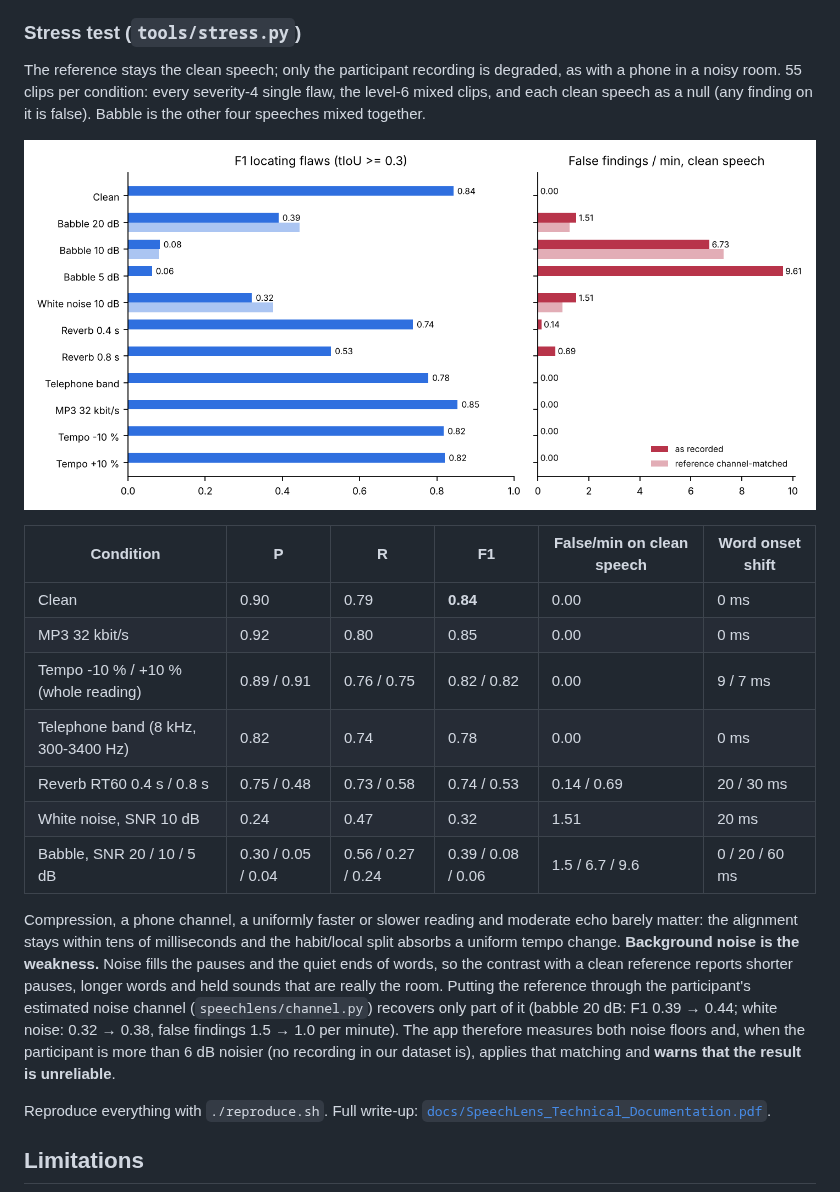
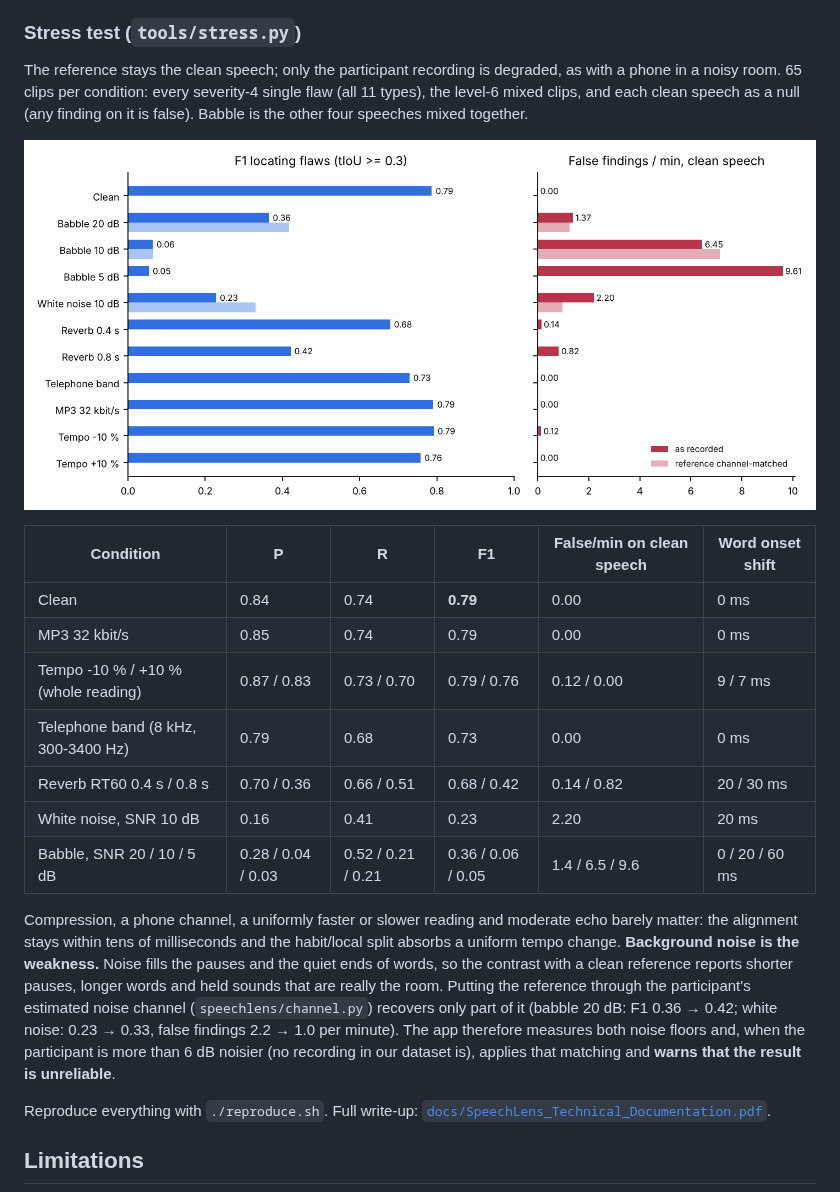
Before and after one commit to rishinavroop22/speechlens, a Markdown page: README.md, the part around the change. GitHub-like rendering; pictures changed too: docs/figures/stress.png.

```diff
--- a/README.md
+++ b/README.md
@@ -167,21 +167,21 @@ Each explanation names one cause. We change exactly that variable in the partici
 
 ### Stress test (`tools/stress.py`)
 
-The reference stays the clean speech; only the participant recording is degraded, as with a phone in a noisy room. 55 clips per condition: every severity-4 single flaw, the level-6 mixed clips, and each clean speech as a null (any finding on it is false). Babble is the other four speeches mixed together.
+The reference stays the clean speech; only the participant recording is degraded, as with a phone in a noisy room. 65 clips per condition: every severity-4 single flaw (all 11 types), the level-6 mixed clips, and each clean speech as a null (any finding on it is false). Babble is the other four speeches mixed together.
 
 ![Stress test](docs/figures/stress.png)
 
 | Condition | P | R | F1 | False/min on clean speech | Word onset shift |
 |---|---|---|---|---|---|
-| Clean | 0.90 | 0.79 | **0.84** | 0.00 | 0 ms |
-| MP3 32 kbit/s | 0.92 | 0.80 | 0.85 | 0.00 | 0 ms |
-| Tempo -10 % / +10 % (whole reading) | 0.89 / 0.91 | 0.76 / 0.75 | 0.82 / 0.82 | 0.00 | 9 / 7 ms |
-| Telephone band (8 kHz, 300-3400 Hz) | 0.82 | 0.74 | 0.78 | 0.00 | 0 ms |
-| Reverb RT60 0.4 s / 0.8 s | 0.75 / 0.48 | 0.73 / 0.58 | 0.74 / 0.53 | 0.14 / 0.69 | 20 / 30 ms |
-| White noise, SNR 10 dB | 0.24 | 0.47 | 0.32 | 1.51 | 20 ms |
-| Babble, SNR 20 / 10 / 5 dB | 0.30 / 0.05 / 0.04 | 0.56 / 0.27 / 0.24 | 0.39 / 0.08 / 0.06 | 1.5 / 6.7 / 9.6 | 0 / 20 / 60 ms |
+| Clean | 0.84 | 0.74 | **0.79** | 0.00 | 0 ms |
+| MP3 32 kbit/s | 0.85 | 0.74 | 0.79 | 0.00 | 0 ms |
+| Tempo -10 % / +10 % (whole reading) | 0.87 / 0.83 | 0.73 / 0.70 | 0.79 / 0.76 | 0.12 / 0.00 | 9 / 7 ms |
+| Telephone band (8 kHz, 300-3400 Hz) | 0.79 | 0.68 | 0.73 | 0.00 | 0 ms |
+| Reverb RT60 0.4 s / 0.8 s | 0.70 / 0.36 | 0.66 / 0.51 | 0.68 / 0.42 | 0.14 / 0.82 | 20 / 30 ms |
+| White noise, SNR 10 dB | 0.16 | 0.41 | 0.23 | 2.20 | 20 ms |
+| Babble, SNR 20 / 10 / 5 dB | 0.28 / 0.04 / 0.03 | 0.52 / 0.21 / 0.21 | 0.36 / 0.06 / 0.05 | 1.4 / 6.5 / 9.6 | 0 / 20 / 60 ms |
 
-Compression, a phone channel, a uniformly faster or slower reading and moderate echo barely matter: the alignment stays within tens of milliseconds and the habit/local split absorbs a uniform tempo change. **Background noise is the weakness.** Noise fills the pauses and the quiet ends of words, so the contrast with a clean reference reports shorter pauses, longer words and held sounds that are really the room. Putting the reference through the participant's estimated noise channel (`speechlens/channel.py`) recovers only part of it (babble 20 dB: F1 0.39 → 0.44; white noise: 0.32 → 0.38, false findings 1.5 → 1.0 per minute). The app therefore measures both noise floors and, when the participant is more than 6 dB noisier (no recording in our dataset is), applies that matching and **warns that the result is unreliable**.
+Compression, a phone channel, a uniformly faster or slower reading and moderate echo barely matter: the alignment stays within tens of milliseconds and the habit/local split absorbs a uniform tempo change. **Background noise is the weakness.** Noise fills the pauses and the quiet ends of words, so the contrast with a clean reference reports shorter pauses, longer words and held sounds that are really the room. Putting the reference through the participant's estimated noise channel (`speechlens/channel.py`) recovers only part of it (babble 20 dB: F1 0.36 → 0.42; white noise: 0.23 → 0.33, false findings 2.2 → 1.0 per minute). The app therefore measures both noise floors and, when the participant is more than 6 dB noisier (no recording in our dataset is), applies that matching and **warns that the result is unreliable**.
 
 Reproduce everything with `./reproduce.sh`. Full write-up: [`docs/SpeechLens_Technical_Documentation.pdf`](docs/SpeechLens_Technical_Documentation.pdf).
 
```
Also changed, not shown: 11 other files.
